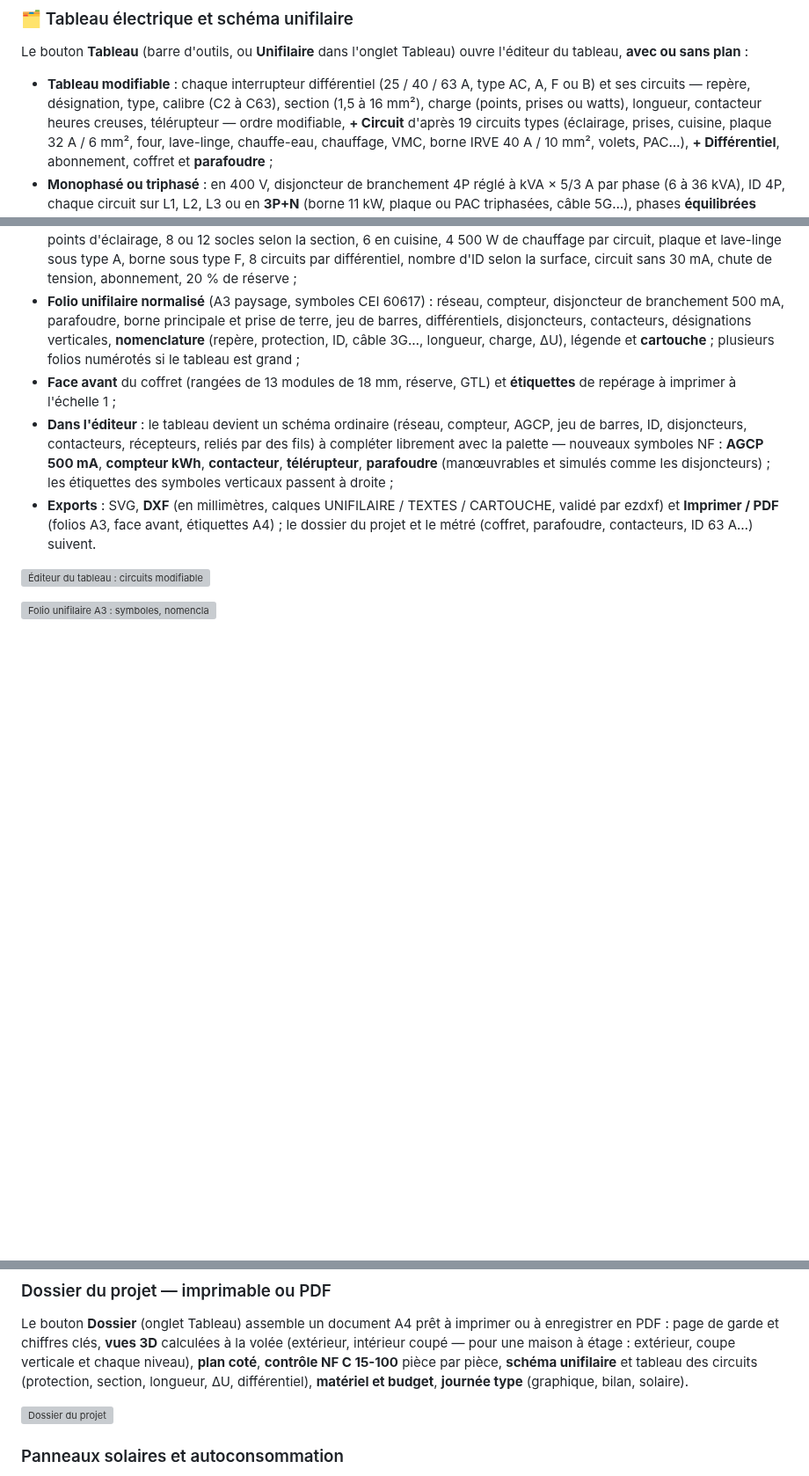
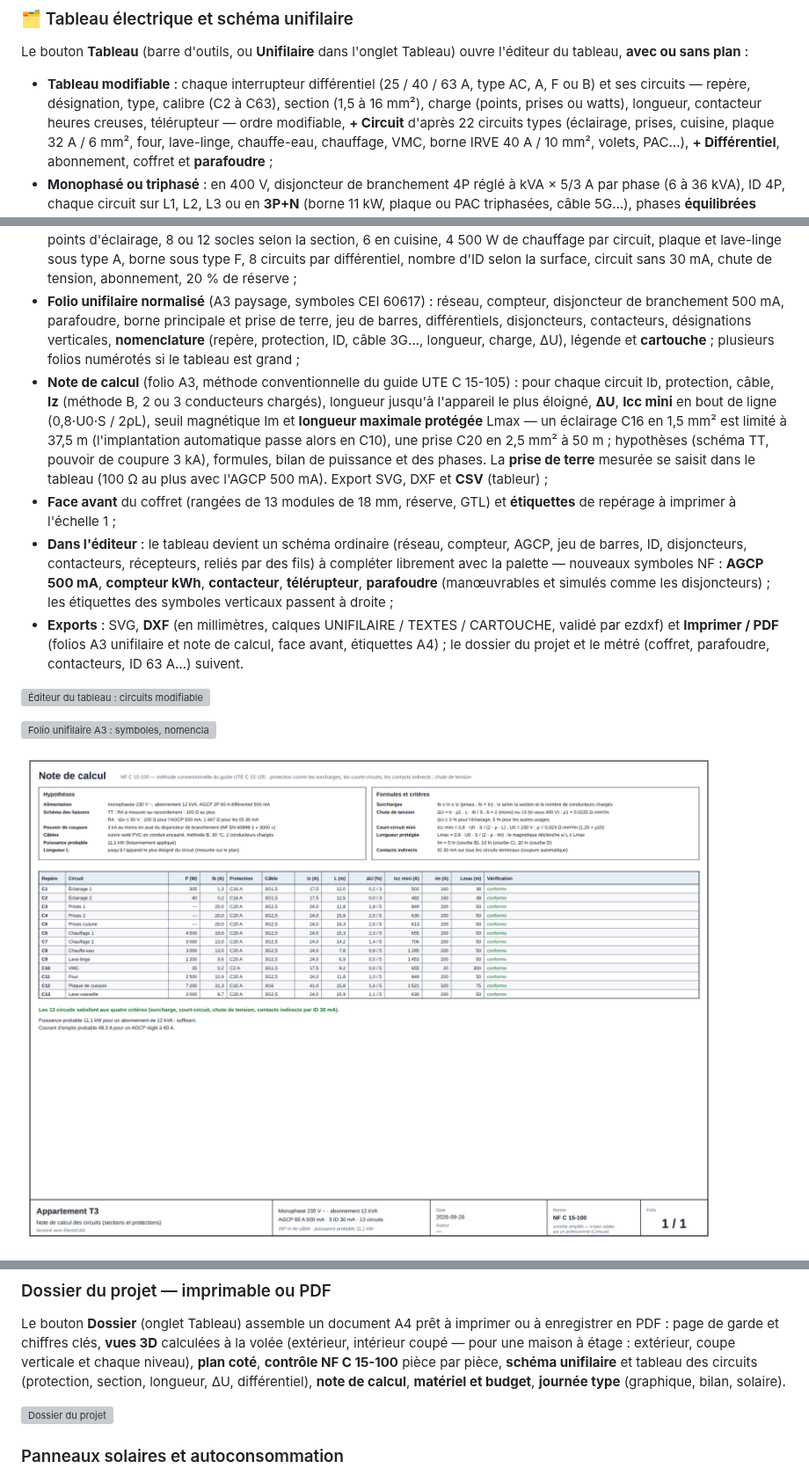
Before and after one commit to anthonydepollier22-creator/autocad, a Markdown page: README.md, 3 parts joined by grey strips. Shown at 88% size. Drawn GitHub-style; pictures changed too: docs/screenshot-note-calcul.png (added); blank space fills up the shorter version; grey boxes are pictures that could not be loaded.

```diff
--- a/README.md
+++ b/README.md
@@ -178,7 +178,7 @@ l'éditeur du tableau, **avec ou sans plan** :
 - **Tableau modifiable** : chaque interrupteur différentiel (25 / 40 / 63 A, type AC,
   A, F ou B) et ses circuits — repère, désignation, type, calibre (C2 à C63), section
   (1,5 à 16 mm²), charge (points, prises ou watts), longueur, contacteur heures
-  creuses, télérupteur — ordre modifiable, **+ Circuit** d'après 19 circuits types
+  creuses, télérupteur — ordre modifiable, **+ Circuit** d'après 22 circuits types
   (éclairage, prises, cuisine, plaque 32 A / 6 mm², four, lave-linge, chauffe-eau,
   chauffage, VMC, borne IRVE 40 A / 10 mm², volets, PAC…), **+ Différentiel**,
   abonnement, coffret et **parafoudre** ;
@@ -203,6 +203,15 @@ l'éditeur du tableau, **avec ou sans plan** :
   jeu de barres, différentiels, disjoncteurs, contacteurs, désignations verticales,
   **nomenclature** (repère, protection, ID, câble 3G…, longueur, charge, ΔU), légende
   et **cartouche** ; plusieurs folios numérotés si le tableau est grand ;
+- **Note de calcul** (folio A3, méthode conventionnelle du guide UTE C 15-105) : pour
+  chaque circuit Ib, protection, câble, **Iz** (méthode B, 2 ou 3 conducteurs chargés),
+  longueur jusqu'à l'appareil le plus éloigné, **ΔU**, **Icc mini** en bout de ligne
+  (0,8·U0·S / 2ρL), seuil magnétique Im et **longueur maximale protégée** Lmax — un
+  éclairage C16 en 1,5 mm² est limité à 37,5 m (l'implantation automatique passe alors
+  en C10), une prise C20 en 2,5 mm² à 50 m ; hypothèses (schéma TT, pouvoir de coupure
+  3 kA), formules, bilan de puissance et des phases. La **prise de terre** mesurée se
+  saisit dans le tableau (100 Ω au plus avec l'AGCP 500 mA). Export SVG, DXF et
+  **CSV** (tableur) ;
 - **Face avant** du coffret (rangées de 13 modules de 18 mm, réserve, GTL) et
   **étiquettes** de repérage à imprimer à l'échelle 1 ;
 - **Dans l'éditeur** : le tableau devient un schéma ordinaire (réseau, compteur, AGCP,
@@ -212,12 +221,15 @@ l'éditeur du tableau, **avec ou sans plan** :
   simulés comme les disjoncteurs) ; les étiquettes des symboles verticaux passent à
   droite ;
 - **Exports** : SVG, **DXF** (en millimètres, calques UNIFILAIRE / TEXTES / CARTOUCHE,
-  validé par ezdxf) et **Imprimer / PDF** (folios A3, face avant, étiquettes A4) ; le
+  validé par ezdxf) et **Imprimer / PDF** (folios A3 unifilaire et note de calcul, face
+  avant, étiquettes A4) ; le
   dossier du projet et le métré (coffret, parafoudre, contacteurs, ID 63 A…) suivent.
 
 ![Éditeur du tableau : circuits modifiables et aperçu du folio](docs/screenshot-tableau-editeur.png)
 
 ![Folio unifilaire A3 : symboles, nomenclature, cartouche](docs/screenshot-unifilaire.png)
+
+![Note de calcul : Iz, ΔU, Icc mini et longueur maximale protégée par circuit](docs/screenshot-note-calcul.png)
 
 ![Face avant du tableau](docs/screenshot-face-avant.png)
 
@@ -228,7 +240,7 @@ enregistrer en PDF : page de garde et chiffres clés, **vues 3D** calculées à
 (extérieur, intérieur coupé — pour une maison à étage : extérieur, coupe verticale et
 chaque niveau), **plan coté**, **contrôle NF C 15-100** pièce par pièce,
 **schéma unifilaire** et tableau des circuits (protection, section, longueur, ΔU,
-différentiel), **matériel et budget**, **journée type** (graphique, bilan, solaire).
+différentiel), **note de calcul**, **matériel et budget**, **journée type** (graphique, bilan, solaire).
 
 ![Dossier du projet](docs/screenshot-dossier.png)
 
```
Also changed, not shown: other parts of README.md (+1 -1 lines), 8 other files.
